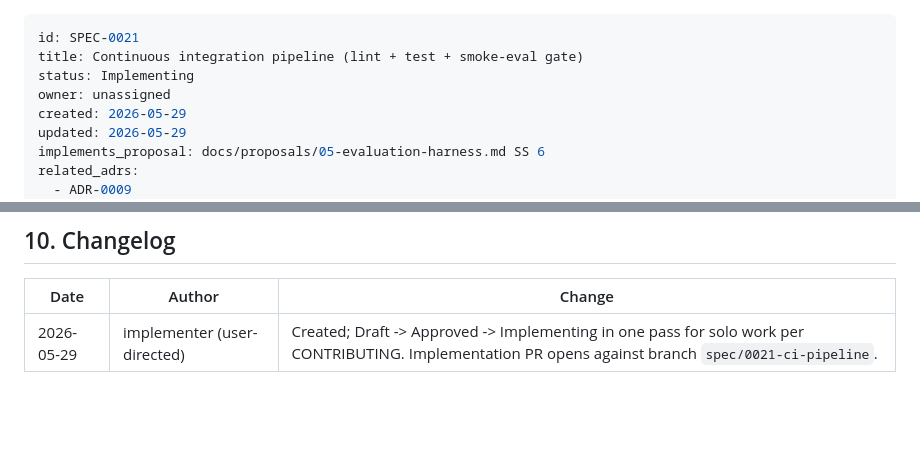
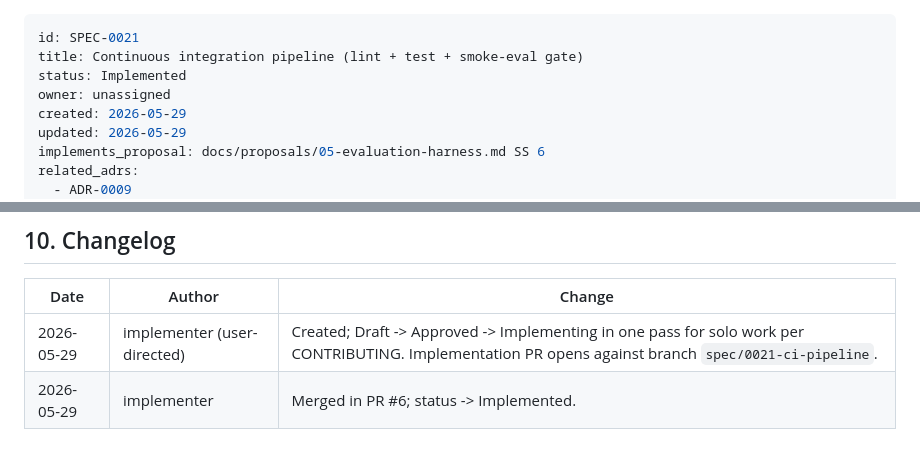
Before and after one commit to luannnguyenai/HCMAI-BACKUP, a Markdown page: docs/specs/SPEC-0021-ci-pipeline.md, 2 parts joined by grey strips. GitHub-like rendering; blank space fills up the shorter version.

Commit message:
chore(specs): flip SPEC-0021 status to Implemented
Merged in PR #6. Per the SDD lifecycle in CONTRIBUTING, statuses are the
source of truth in spec frontmatter + INDEX. This is bookkeeping that
cannot be pushed directly to main; folding it into this branch.

```diff
--- a/docs/specs/SPEC-0021-ci-pipeline.md
+++ b/docs/specs/SPEC-0021-ci-pipeline.md
@@ -1,7 +1,7 @@
 ---
 id: SPEC-0021
 title: Continuous integration pipeline (lint + test + smoke-eval gate)
-status: Implementing
+status: Implemented
 owner: unassigned
 created: 2026-05-29
 updated: 2026-05-29
@@ -109,3 +109,4 @@ The job exit code is the contract: **0 iff** format-check, lint, all tests, and
 | Date | Author | Change |
 |---|---|---|
 | 2026-05-29 | implementer (user-directed) | Created; Draft -> Approved -> Implementing in one pass for solo work per CONTRIBUTING. Implementation PR opens against branch `spec/0021-ci-pipeline`. |
+| 2026-05-29 | implementer | Merged in PR #6; status -> Implemented. |
```
Also changed, not shown: docs/specs/INDEX.md (+1 -1 lines).
